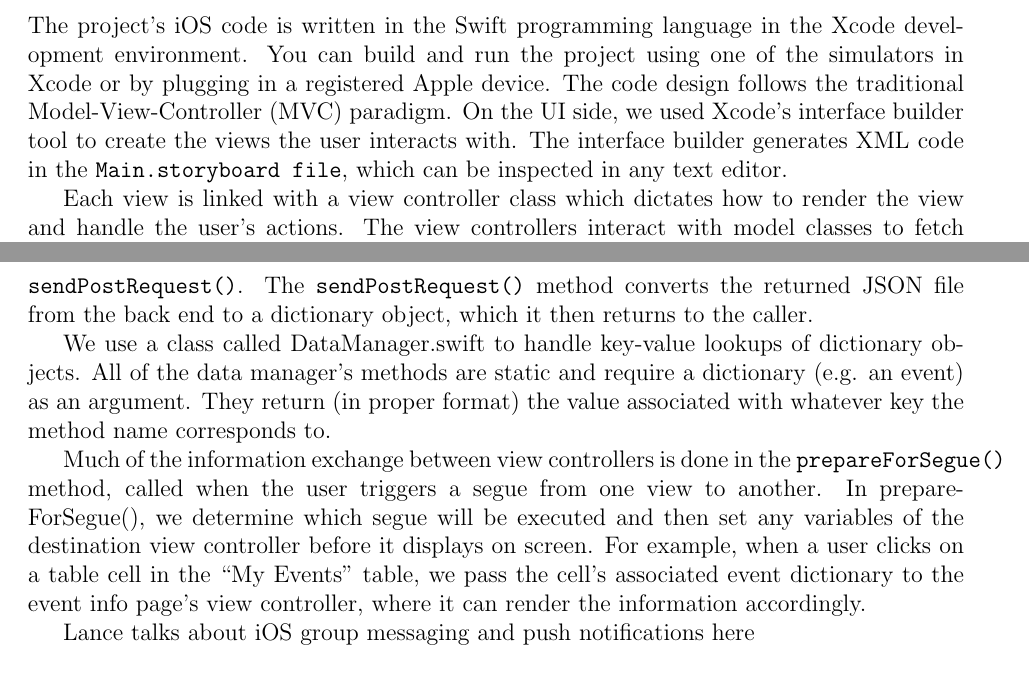
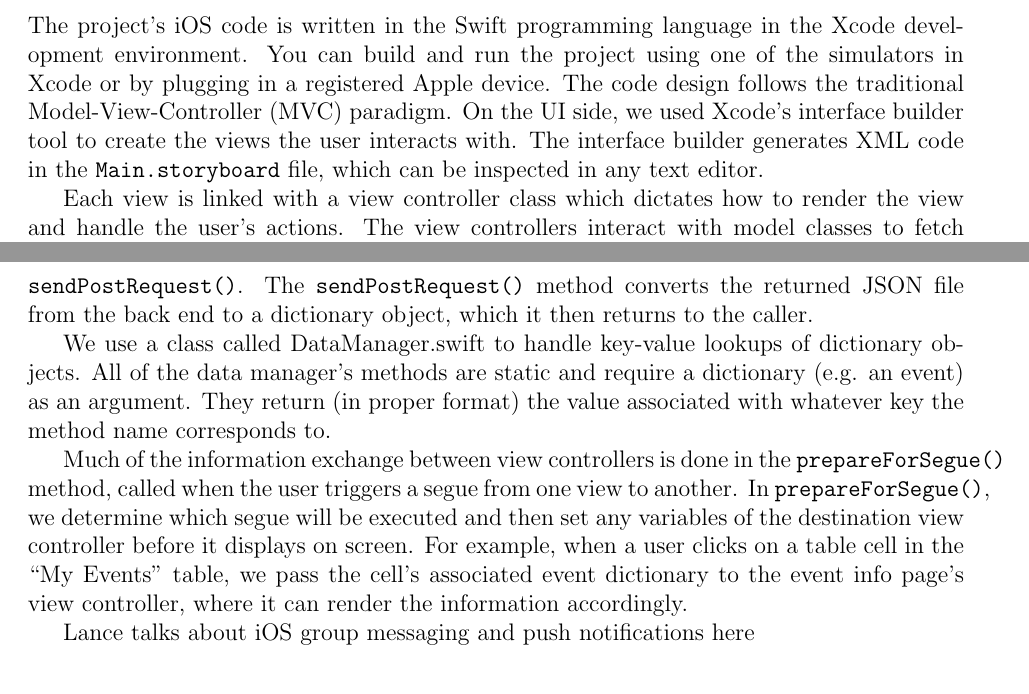
Before and after one commit to BDGL-Hacks/documentation-333, a LaTeX document (internal.tex): two parts of pages 1 and 2 of 3, joined at a grey line, cut so that both start at the same text. Compiled offline with pdfLaTeX.

Commit message:
Minor formatting fix to internal.tex

```diff
--- a/internal.tex
+++ b/internal.tex
@@ -53,7 +53,7 @@ by plugging in a registered Apple device.
 The code design follows the traditional Model-View-Controller (MVC) paradigm.
 On the UI side, we used Xcode's interface builder tool to
 create the views the user interacts with.
-The interface builder generates XML code in the \texttt{Main.storyboard file},
+The interface builder generates XML code in the \texttt{Main.storyboard} file,
 which can be inspected in any text editor.
 
 Each view is linked with a view controller class
@@ -79,7 +79,7 @@ All of the data manager's methods are static and require a dictionary (e.g. an e
 They return (in proper format) the value associated with whatever key the method name corresponds to.
 
 Much of the information exchange between view controllers is done in the \texttt{prepareForSegue()} method,
-called when the user triggers a segue from one view to another. In prepareForSegue(),
+called when the user triggers a segue from one view to another. In \texttt{prepareForSegue()},
 we determine which segue will be executed and then set any variables of the destination view
 controller before it displays on screen.
 For example, when a user clicks on a table cell in the ``My Events" table,
```
